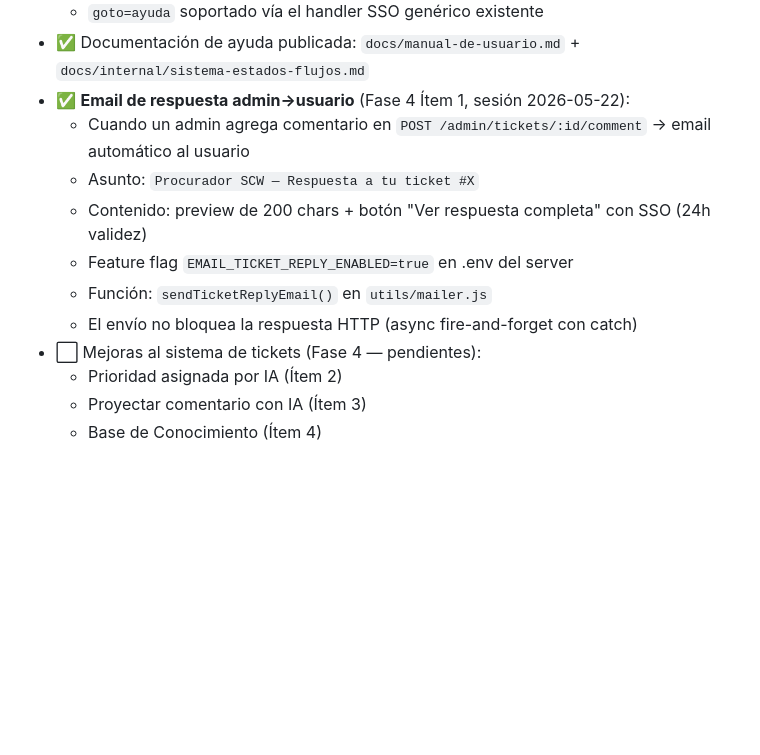
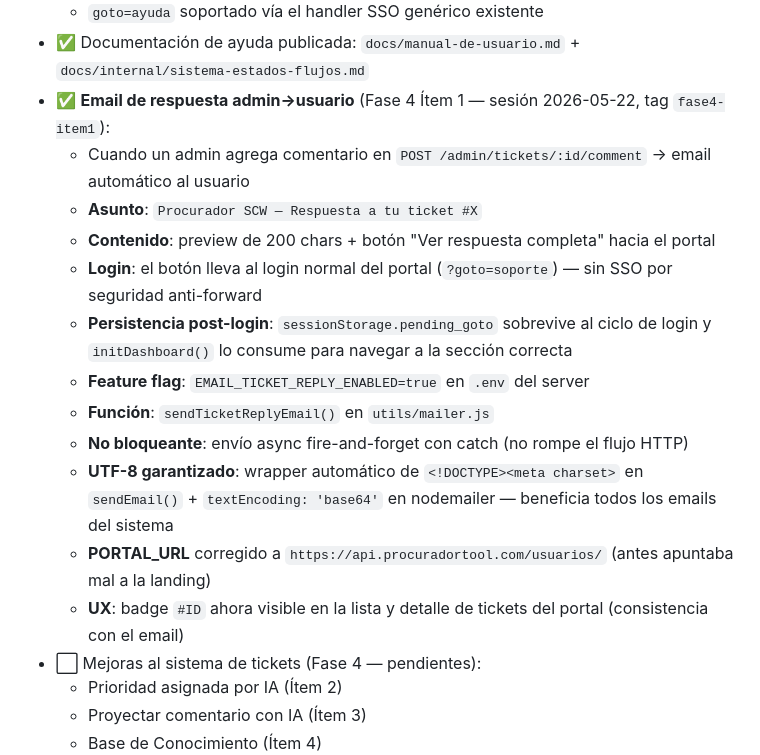
Before and after one commit to jberger19186/procurador-tool, a Markdown page: CLAUDE.md, the part around the change. Drawn GitHub-style; blank space fills up the shorter version.

```diff
--- a/CLAUDE.md
+++ b/CLAUDE.md
@@ -954,13 +954,18 @@ Sección Sistema del sidebar:
   - Funciones: `renderAyuda()`, `renderAyudaFaq()`, `getManualHTML()`, `AYUDA_FAQ_ITEMS`, `AYUDA_FAQ_CATS`
   - `goto=ayuda` soportado vía el handler SSO genérico existente
 - ✅ Documentación de ayuda publicada: `docs/manual-de-usuario.md` + `docs/internal/sistema-estados-flujos.md`
-- ✅ **Email de respuesta admin→usuario** (Fase 4 Ítem 1, sesión 2026-05-22):
+- ✅ **Email de respuesta admin→usuario** (Fase 4 Ítem 1 — sesión 2026-05-22, tag `fase4-item1`):
   - Cuando un admin agrega comentario en `POST /admin/tickets/:id/comment` → email automático al usuario
-  - Asunto: `Procurador SCW — Respuesta a tu ticket #X`
-  - Contenido: preview de 200 chars + botón "Ver respuesta completa" con SSO (24h validez)
-  - Feature flag `EMAIL_TICKET_REPLY_ENABLED=true` en .env del server
-  - Función: `sendTicketReplyEmail()` en `utils/mailer.js`
-  - El envío no bloquea la respuesta HTTP (async fire-and-forget con catch)
+  - **Asunto**: `Procurador SCW — Respuesta a tu ticket #X`
+  - **Contenido**: preview de 200 chars + botón "Ver respuesta completa" hacia el portal
+  - **Login**: el botón lleva al login normal del portal (`?goto=soporte`) — sin SSO por seguridad anti-forward
+  - **Persistencia post-login**: `sessionStorage.pending_goto` sobrevive al ciclo de login y `initDashboard()` lo consume para navegar a la sección correcta
+  - **Feature flag**: `EMAIL_TICKET_REPLY_ENABLED=true` en `.env` del server
+  - **Función**: `sendTicketReplyEmail()` en `utils/mailer.js`
+  - **No bloqueante**: envío async fire-and-forget con catch (no rompe el flujo HTTP)
+  - **UTF-8 garantizado**: wrapper automático de `<!DOCTYPE><meta charset>` en `sendEmail()` + `textEncoding: 'base64'` en nodemailer — beneficia todos los emails del sistema
+  - **PORTAL_URL** corregido a `https://api.procuradortool.com/usuarios/` (antes apuntaba mal a la landing)
+  - **UX**: badge `#ID` ahora visible en la lista y detalle de tickets del portal (consistencia con el email)
 - ⬜ Mejoras al sistema de tickets (Fase 4 — pendientes):
   - Prioridad asignada por IA (Ítem 2)
   - Proyectar comentario con IA (Ítem 3)
```
Also changed, not shown: docs/internal/sistema-estados-flujos.md (+63 -0 lines), docs/manual-de-usuario.md (+15 -0 lines).
